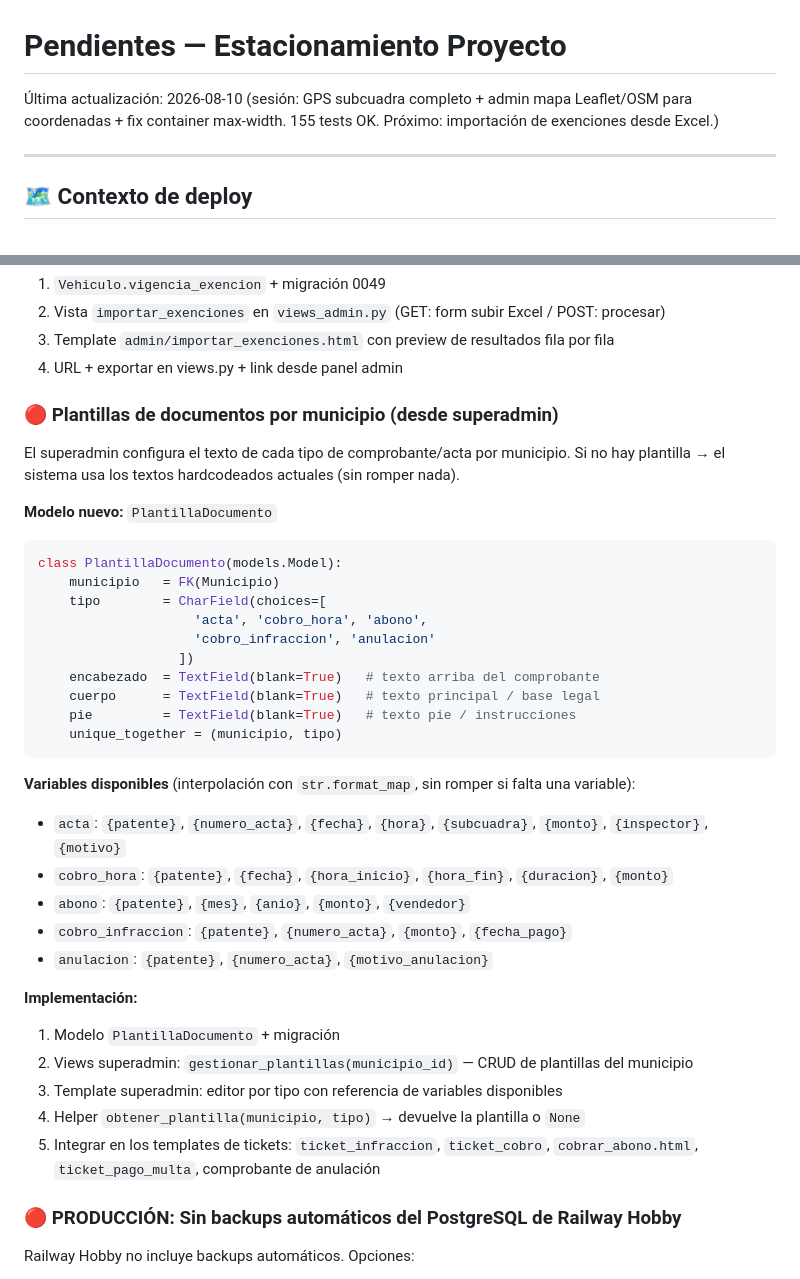
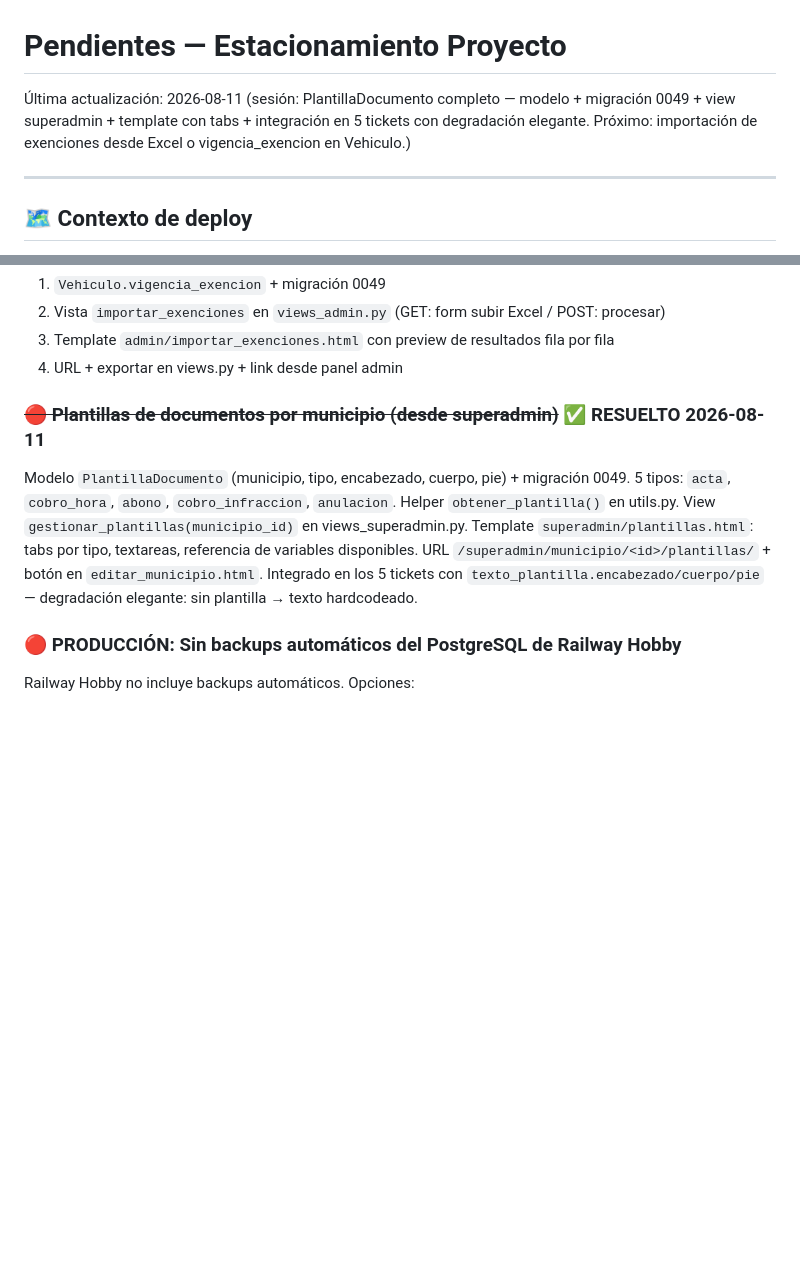
Before and after one commit to PolloLopez/estacionamiento_proyecto, a Markdown page: PENDIENTES.md, 2 parts joined by grey strips. GitHub-like rendering; blank space fills up the shorter version.

Commit message:
docs: marcar PlantillaDocumento como resuelto en PENDIENTES.md

````diff
--- a/PENDIENTES.md
+++ b/PENDIENTES.md
@@ -1,6 +1,6 @@
 # Pendientes — Estacionamiento Proyecto
 
-Última actualización: 2026-08-10 (sesión: GPS subcuadra completo + admin mapa Leaflet/OSM para coordenadas + fix container max-width. 155 tests OK. Próximo: importación de exenciones desde Excel.)
+Última actualización: 2026-08-11 (sesión: PlantillaDocumento completo — modelo + migración 0049 + view superadmin + template con tabs + integración en 5 tickets con degradación elegante. Próximo: importación de exenciones desde Excel o vigencia_exencion en Vehiculo.)
 
 ---
 
@@ -37,37 +37,13 @@ El teléfono va en `notas_exencion` por ahora (no hay campo dedicado).
 3. Template `admin/importar_exenciones.html` con preview de resultados fila por fila
 4. URL + exportar en views.py + link desde panel admin
 
-### 🔴 Plantillas de documentos por municipio (desde superadmin)
-El superadmin configura el texto de cada tipo de comprobante/acta por municipio.
-Si no hay plantilla → el sistema usa los textos hardcodeados actuales (sin romper nada).
-
-**Modelo nuevo:** `PlantillaDocumento`
-```python
-class PlantillaDocumento(models.Model):
-    municipio   = FK(Municipio)
-    tipo        = CharField(choices=[
-                    'acta', 'cobro_hora', 'abono',
-                    'cobro_infraccion', 'anulacion'
-                  ])
-    encabezado  = TextField(blank=True)   # texto arriba del comprobante
-    cuerpo      = TextField(blank=True)   # texto principal / base legal
-    pie         = TextField(blank=True)   # texto pie / instrucciones
-    unique_together = (municipio, tipo)
-```
-
-**Variables disponibles** (interpolación con `str.format_map`, sin romper si falta una variable):
-- `acta`: `{patente}`, `{numero_acta}`, `{fecha}`, `{hora}`, `{subcuadra}`, `{monto}`, `{inspector}`, `{motivo}`
-- `cobro_hora`: `{patente}`, `{fecha}`, `{hora_inicio}`, `{hora_fin}`, `{duracion}`, `{monto}`
-- `abono`: `{patente}`, `{mes}`, `{anio}`, `{monto}`, `{vendedor}`
-- `cobro_infraccion`: `{patente}`, `{numero_acta}`, `{monto}`, `{fecha_pago}`
-- `anulacion`: `{patente}`, `{numero_acta}`, `{motivo_anulacion}`
-
-**Implementación:**
-1. Modelo `PlantillaDocumento` + migración
-2. Views superadmin: `gestionar_plantillas(municipio_id)` — CRUD de plantillas del municipio
-3. Template superadmin: editor por tipo con referencia de variables disponibles
-4. Helper `obtener_plantilla(municipio, tipo)` → devuelve la plantilla o `None`
-5. Integrar en los templates de tickets: `ticket_infraccion`, `ticket_cobro`, `cobrar_abono.html`, `ticket_pago_multa`, comprobante de anulación
+### ~~🔴 Plantillas de documentos por municipio (desde superadmin)~~ ✅ RESUELTO 2026-08-11
+Modelo `PlantillaDocumento` (municipio, tipo, encabezado, cuerpo, pie) + migración 0049.
+5 tipos: `acta`, `cobro_hora`, `abono`, `cobro_infraccion`, `anulacion`.
+Helper `obtener_plantilla()` en utils.py. View `gestionar_plantillas(municipio_id)` en views_superadmin.py.
+Template `superadmin/plantillas.html`: tabs por tipo, textareas, referencia de variables disponibles.
+URL `/superadmin/municipio/<id>/plantillas/` + botón en `editar_municipio.html`.
+Integrado en los 5 tickets con `texto_plantilla.encabezado/cuerpo/pie` — degradación elegante: sin plantilla → texto hardcodeado.
 
 ### 🔴 PRODUCCIÓN: Sin backups automáticos del PostgreSQL de Railway Hobby
 Railway Hobby no incluye backups automáticos. Opciones:
````
